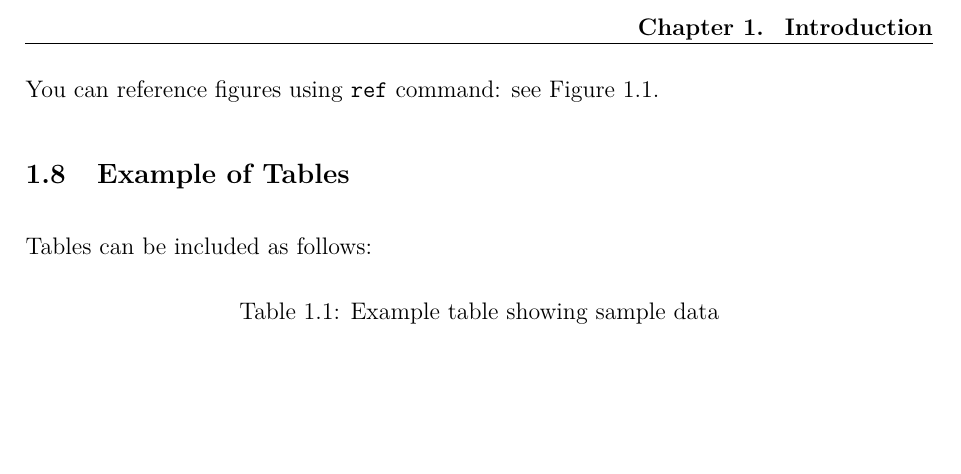
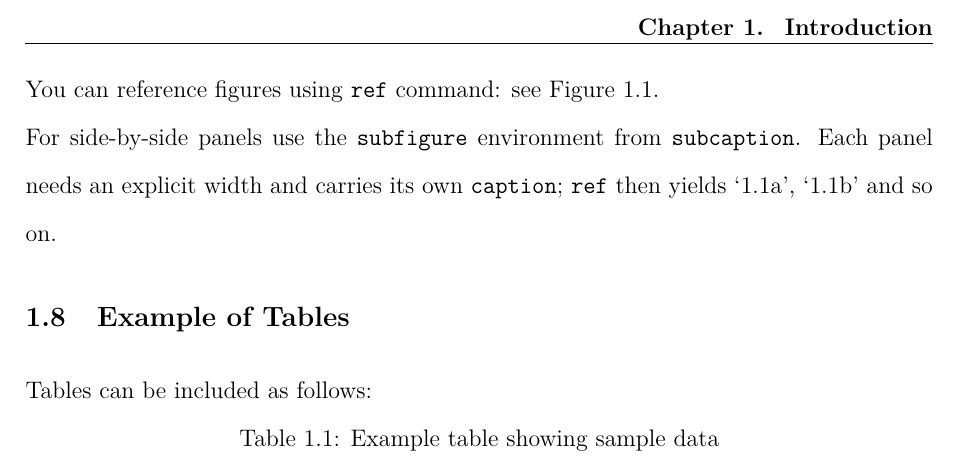
Before and after one commit to lucabnt/thesis-latex-template, a LaTeX thesis (Thesis.tex, which reads Chapter_1.tex): part of page 17 of 30, cut so that both start at the same text, the shorter picture padded with empty space. Compiled offline with pdfLaTeX.

Commit message:
Replace deprecated subfigure with subcaption

```diff
--- a/Chapter_1.tex
+++ b/Chapter_1.tex
@@ -81,6 +81,28 @@ You can include figures in your thesis. Here's an example:
 
 You can reference figures using \texttt{ref} command: see Figure \ref{fig:example}.
 
+For side-by-side panels use the \texttt{subfigure} environment from
+\texttt{subcaption}. Each panel needs an explicit width and carries its own
+\texttt{caption}; \texttt{ref} then yields `1.1a', `1.1b' and so on.
+
+% \begin{figure}[h]
+%     \centering
+%     \begin{subfigure}{0.45\linewidth}
+%         \centering
+%         \includegraphics[width=\linewidth]{figures/left.png}
+%         \caption{Side view}
+%         \label{fig:side}
+%     \end{subfigure}\hfill
+%     \begin{subfigure}{0.45\linewidth}
+%         \centering
+%         \includegraphics[width=\linewidth]{figures/right.png}
+%         \caption{Front view}
+%         \label{fig:front}
+%     \end{subfigure}
+%     \caption{The device seen from two angles}
+%     \label{fig:device}
+% \end{figure}
+
 \section{Example of Tables}
 
 Tables can be included as follows:
--- a/Thesis.tex
+++ b/Thesis.tex
@@ -30,7 +30,7 @@
 \usepackage[figuresright]{rotating}
 \usepackage{sectsty}
 \usepackage{setspace}
-\usepackage{subfigure}
+\usepackage{subcaption}
 \usepackage{textcomp}
 \usepackage[utf8]{inputenc} % UTF-8 input (default since LaTeX 2018, kept explicit)
 \usepackage[T1]{fontenc}    % 8-bit font encoding: real accented glyphs
```
Also changed, not shown: TEMPLATE_OVERVIEW.md (+1 -1 lines), CHANGELOG.md, README.md.
